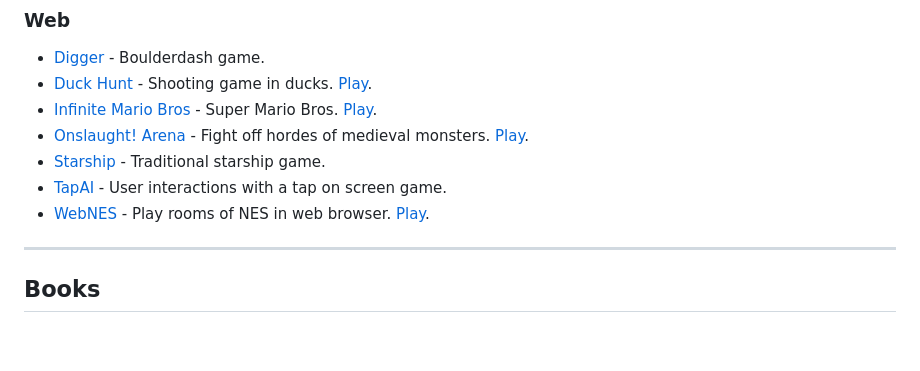
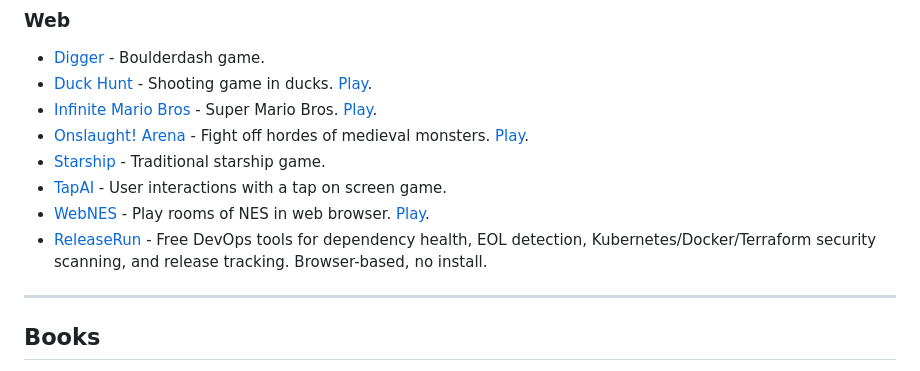
Before and after one commit to leomaurodesenv/game-datasets, a Markdown page: README.md, the part around the change. Drawn GitHub-style; blank space fills up the shorter version.

Commit message:
Add ReleaseRun to game-datasets

```diff
--- a/README.md
+++ b/README.md
@@ -116,6 +116,7 @@ ______________________________________________________________________
 - [Starship](http://maettig.com/code/canvas/starship-sorades-13k.zip) - Traditional starship game.
 - [TapAI](https://github.com/leomaurodesenv/TapAI) - User interactions with a tap on screen game.
 - [WebNES](https://github.com/pubby) - Play rooms of NES in web browser. [Play](http://pubby.github.io/webnes/index_app.html).
+- [ReleaseRun](https://releaserun.com/) - Free DevOps tools for dependency health, EOL detection, Kubernetes/Docker/Terraform security scanning, and release tracking. Browser-based, no install.
 
 ______________________________________________________________________
 
```
